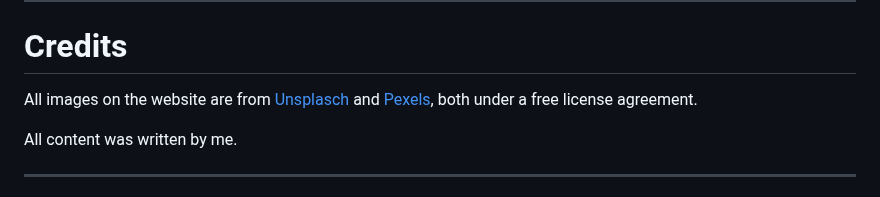
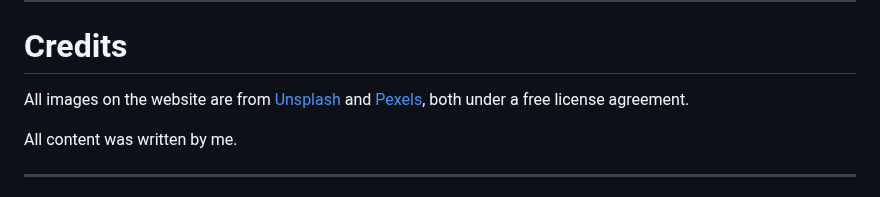
Before and after one commit to MaikonSchumann/portfolio-project1-vinylclub, a Markdown page: README.md, the part around the change. Rendered like a GitHub page.

Commit message:
fix(readme): unsplash spelling

```diff
--- a/README.md
+++ b/README.md
@@ -253,7 +253,7 @@ Checked responsiveness using Chrome DevTools on various screens like iPhone 5 (3
 
 # Credits
 
-All images on the website are from [Unsplasch](https://unsplash.com/) and [Pexels](https://www.pexels.com), both under a free license agreement.
+All images on the website are from [Unsplash](https://unsplash.com/) and [Pexels](https://www.pexels.com), both under a free license agreement.
 
 All content was written by me.
 
```
